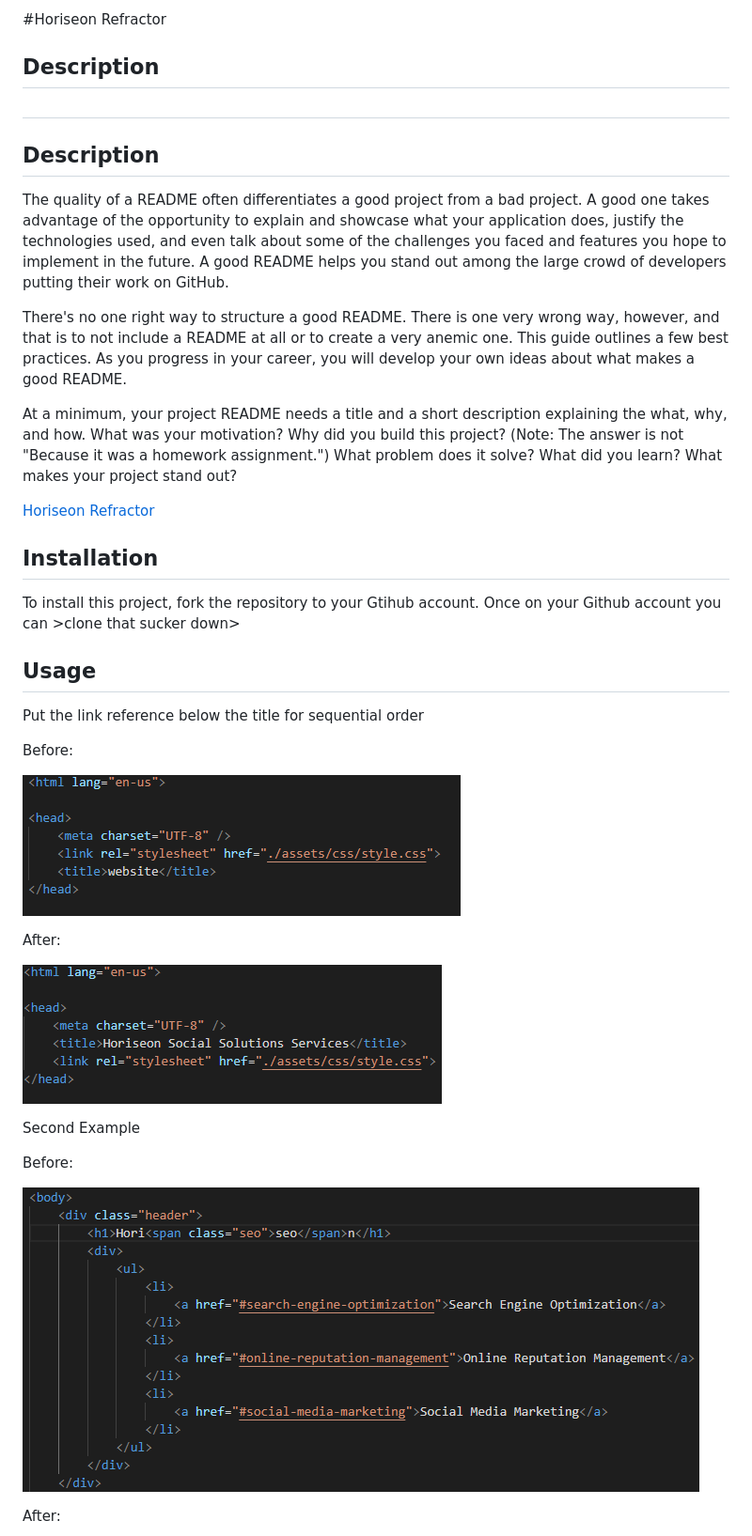
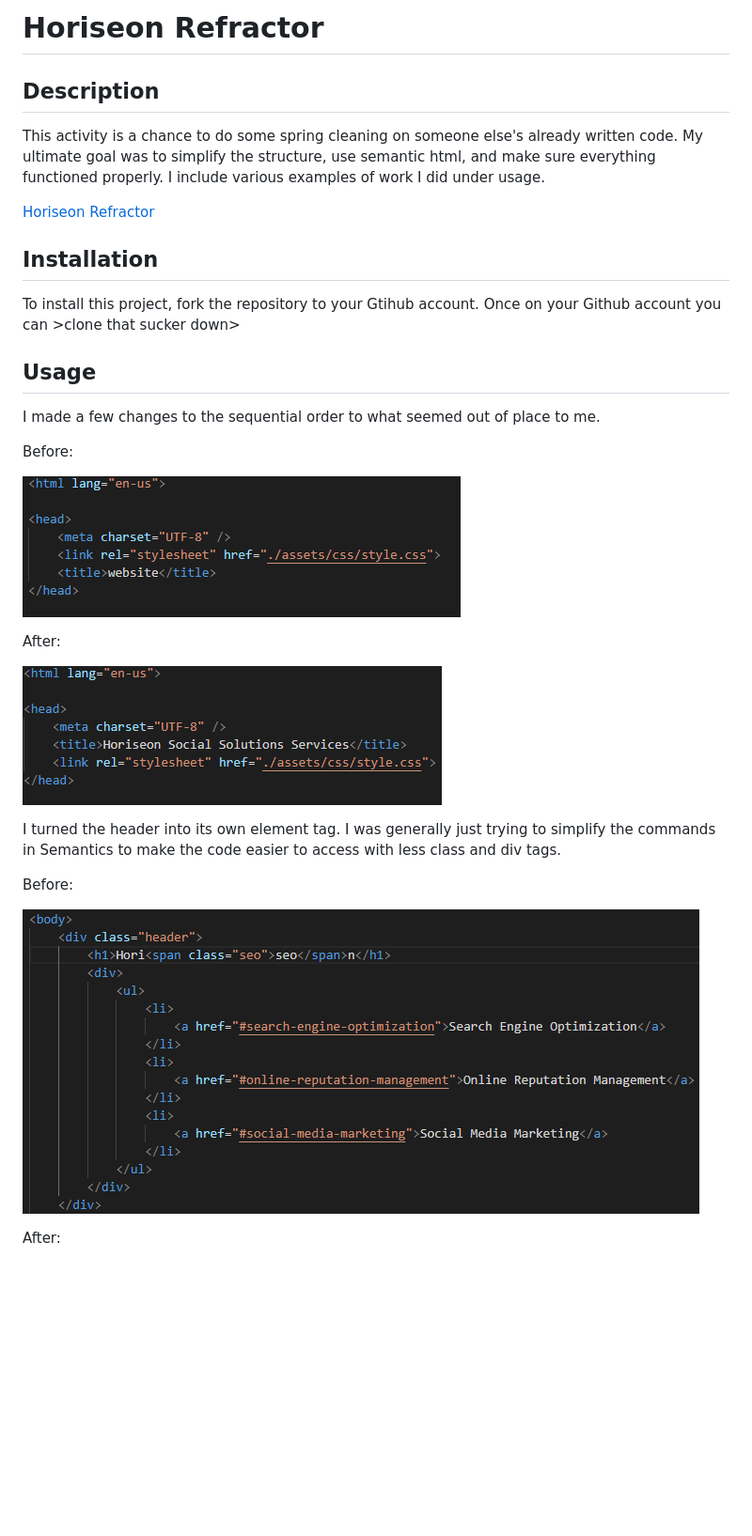
Before and after one commit to DStefani86/Challenge-01, a Markdown page: README.md, the part around the change printed below. Shown: that part at 94% size. Drawn GitHub-style; blank space fills up the shorter version.

```diff
--- a/README.md
+++ b/README.md
@@ -1,19 +1,9 @@
-#Horiseon Refractor
+# Horiseon Refractor
 
 ## Description
 
+This activity is a chance to do some spring cleaning on someone else's already written code. My ultimate goal was to simplify the structure, use semantic html, and make sure everything functioned properly. I include various examples of work I did under usage.
 
-#
-
-## Description
-
-
-
-The quality of a README often differentiates a good project from a bad project. A good one takes advantage of the opportunity to explain and showcase what your application does, justify the technologies used, and even talk about some of the challenges you faced and features you hope to implement in the future. A good README helps you stand out among the large crowd of developers putting their work on GitHub.
-
-There's no one right way to structure a good README. There is one very wrong way, however, and that is to not include a README at all or to create a very anemic one. This guide outlines a few best practices. As you progress in your career, you will develop your own ideas about what makes a good README.
-
-At a minimum, your project README needs a title and a short description explaining the what, why, and how. What was your motivation? Why did you build this project? (Note: The answer is not "Because it was a homework assignment.") What problem does it solve? What did you learn? What makes your project stand out?
 
 [Horiseon Refractor](https://dstefani86.github.io/horiseon-refractor/)
 
@@ -24,7 +14,7 @@ To install this project, fork the repository to your Gtihub account. Once on you
 
 ## Usage
 
-Put the link reference below the title for sequential order
+I made a few changes to the sequential order to what seemed out of place to me.
 
 Before:
 
@@ -39,5 +29,5 @@ After:
 
-Second Example
+I turned the header into its own element tag. I was generally just trying to simplify the commands in Semantics to make the code easier to access with less class and div tags.
 
 Before:
 
```
Also changed, not shown: other parts of README.md (+38 -8 lines), assets/images/diagram.png (added).
